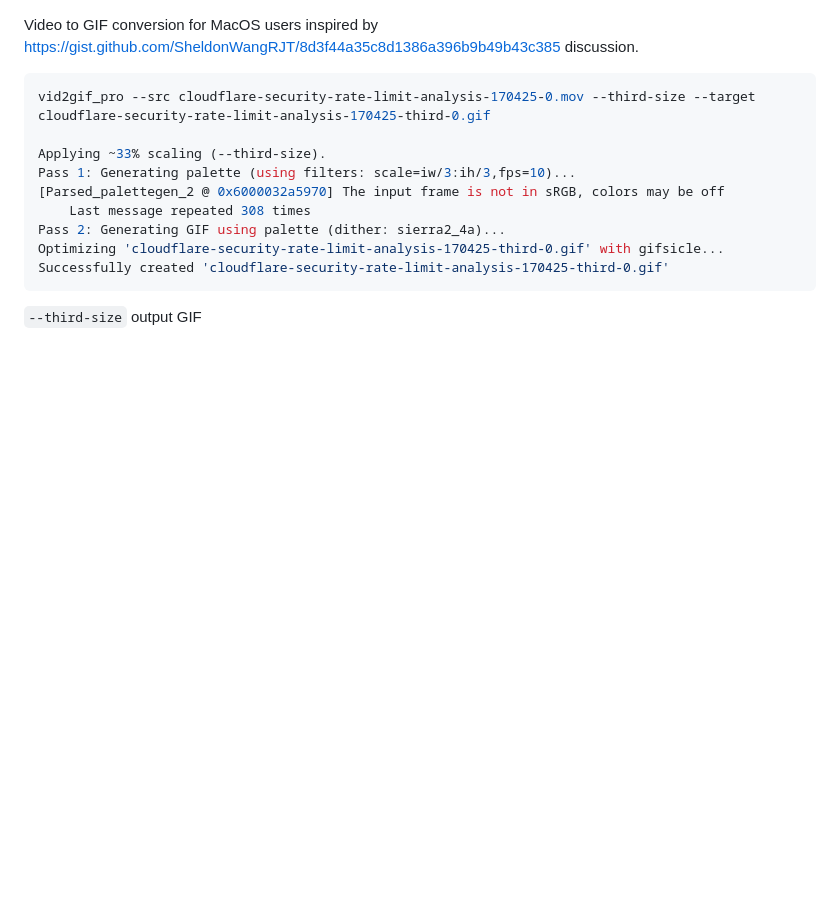
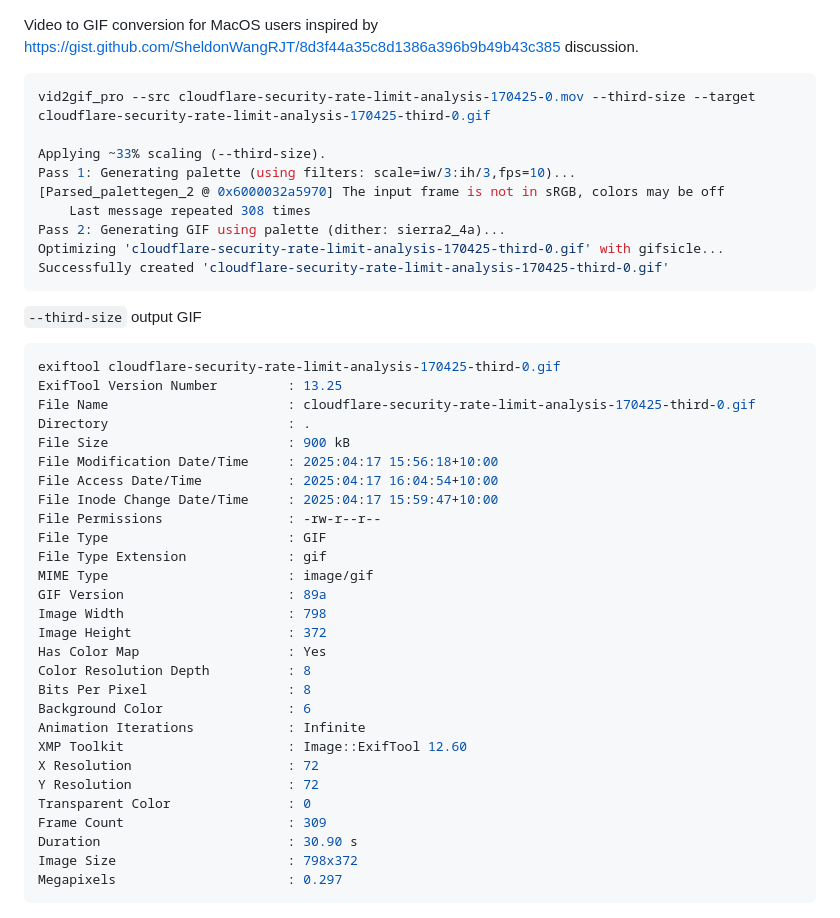
Before and after one commit to centminmod/ffmpeg-video-to-gif, a Markdown page: readme.md, the part around the change. Drawn GitHub-style; blank space fills up the shorter version.

```diff
--- a/readme.md
+++ b/readme.md
@@ -13,6 +13,37 @@ Successfully created 'cloudflare-security-rate-limit-analysis-170425-third-0.gif
 ~~~
 
 `--third-size` output GIF
+
+~~~bash
+exiftool cloudflare-security-rate-limit-analysis-170425-third-0.gif
+ExifTool Version Number         : 13.25
+File Name                       : cloudflare-security-rate-limit-analysis-170425-third-0.gif
+Directory                       : .
+File Size                       : 900 kB
+File Modification Date/Time     : 2025:04:17 15:56:18+10:00
+File Access Date/Time           : 2025:04:17 16:04:54+10:00
+File Inode Change Date/Time     : 2025:04:17 15:59:47+10:00
+File Permissions                : -rw-r--r--
+File Type                       : GIF
+File Type Extension             : gif
+MIME Type                       : image/gif
+GIF Version                     : 89a
+Image Width                     : 798
+Image Height                    : 372
+Has Color Map                   : Yes
+Color Resolution Depth          : 8
+Bits Per Pixel                  : 8
+Background Color                : 6
+Animation Iterations            : Infinite
+XMP Toolkit                     : Image::ExifTool 12.60
+X Resolution                    : 72
+Y Resolution                    : 72
+Transparent Color               : 0
+Frame Count                     : 309
+Duration                        : 30.90 s
+Image Size                      : 798x372
+Megapixels                      : 0.297
+~~~
 
 ![mov to GIFF third-size](examples/cloudflare-security-rate-limit-analysis-170425-third-0.gif)
 
```
